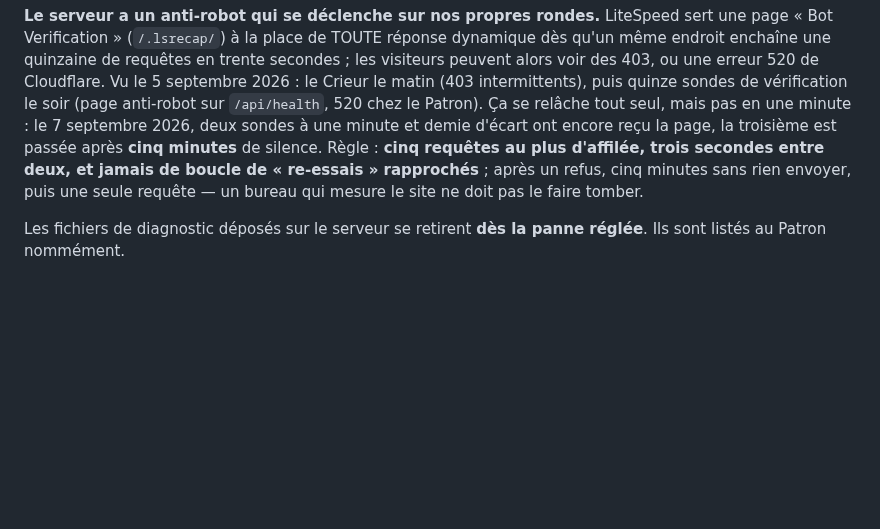
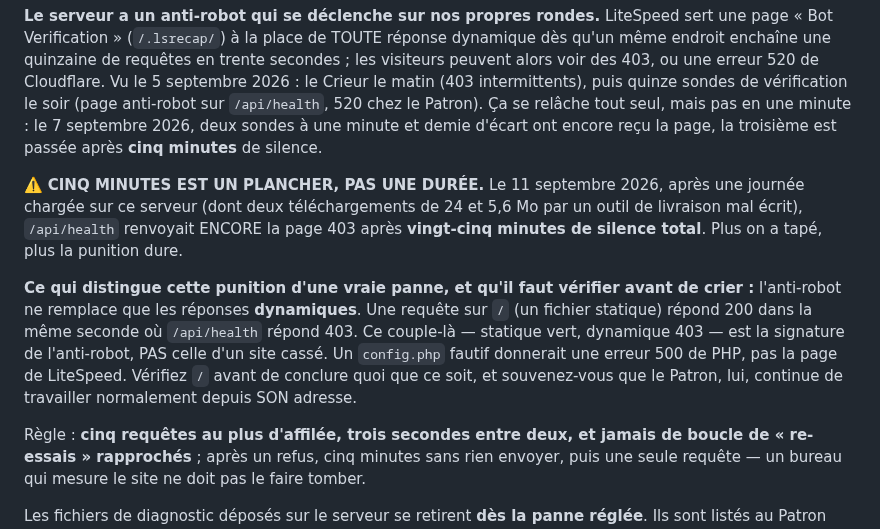
Before and after one commit to Williamszika/Chap.ci, a Markdown page: CLAUDE.md, the part around the change. Drawn GitHub-style; blank space fills up the shorter version.

Commit message:
Cinq minutes d’anti-robot est un plancher — vingt-cinq n’ont pas suffi
`CLAUDE.md` donnait cinq minutes de silence comme la durée après laquelle
LiteSpeed relâche sa page « Bot Verification ». C'est la valeur mesurée le
7 septembre, et elle est devenue une certitude par répétition.

Le 11 septembre, après une journée chargée sur ce serveur — dont deux
téléchargements de 24 et 5,6 Mo par une option de livraison que j'avais
moi-même mal écrite le matin —, `/api/health` renvoyait encore la page 403
après VINGT-CINQ minutes de silence total. Plus on a tapé, plus la punition
dure. Le chiffre est donc un plancher, pas une durée, et il est corrigé comme
tel.

S'y ajoute le moyen de ne pas confondre cette punition avec une panne, parce
que j'ai failli le faire deux fois cette nuit — au pire moment, juste après
que le Patron a modifié `api/config.php`. L'anti-robot ne remplace que les
réponses DYNAMIQUES : dans la même seconde, `/` répond 200 et `/api/health`
répond 403. Ce couple-là est sa signature. Un `config.php` fautif donnerait
une erreur 500 de PHP, pas la page de LiteSpeed. On vérifie donc `/` avant de
conclure, et on se rappelle que le Patron continue de travailler normalement
depuis sa propre adresse — ce qui a été confirmé cette nuit, son écran
d'administration répondant pendant que le mien était refusé.

Co-Authored-By: Claude Opus 5 <noreply@anthropic.com>
Claude-Session: https://claude.ai/code/session_016afBC3axiNMzY6uoJrGgLp

```diff
--- a/CLAUDE.md
+++ b/CLAUDE.md
@@ -142,7 +142,22 @@ peuvent alors voir des 403, ou une erreur 520 de Cloudflare. Vu le 5 septembre 2
 le Crieur le matin (403 intermittents), puis quinze sondes de vérification le soir
 (page anti-robot sur `/api/health`, 520 chez le Patron). Ça se relâche tout seul, mais
 pas en une minute : le 7 septembre 2026, deux sondes à une minute et demie d'écart ont
-encore reçu la page, la troisième est passée après **cinq minutes** de silence. Règle :
+encore reçu la page, la troisième est passée après **cinq minutes** de silence.
+
+⚠️ **CINQ MINUTES EST UN PLANCHER, PAS UNE DURÉE.** Le 11 septembre 2026, après une
+journée chargée sur ce serveur (dont deux téléchargements de 24 et 5,6 Mo par un outil
+de livraison mal écrit), `/api/health` renvoyait ENCORE la page 403 après **vingt-cinq
+minutes de silence total**. Plus on a tapé, plus la punition dure.
+
+**Ce qui distingue cette punition d'une vraie panne, et qu'il faut vérifier avant de
+crier :** l'anti-robot ne remplace que les réponses **dynamiques**. Une requête sur `/`
+(un fichier statique) répond 200 dans la même seconde où `/api/health` répond 403. Ce
+couple-là — statique vert, dynamique 403 — est la signature de l'anti-robot, PAS celle
+d'un site cassé. Un `config.php` fautif donnerait une erreur 500 de PHP, pas la page de
+LiteSpeed. Vérifiez `/` avant de conclure quoi que ce soit, et souvenez-vous que le
+Patron, lui, continue de travailler normalement depuis SON adresse.
+
+Règle :
 **cinq requêtes au plus d'affilée, trois secondes entre deux, et jamais de boucle de
 « re-essais » rapprochés** ; après un refus, cinq minutes sans rien envoyer, puis une
 seule requête — un bureau qui mesure le site ne doit pas le faire tomber.
```
